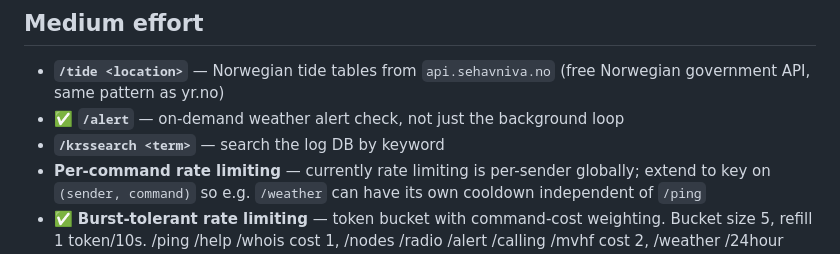
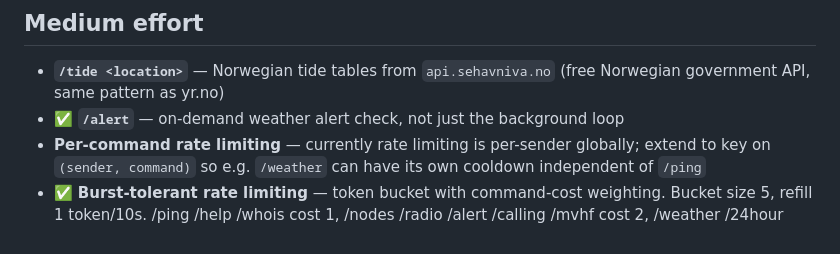
Before and after one commit to chhenni/MeshtasticBot, a Markdown page: IDEAS.md, the part around the change. GitHub-like rendering.

Commit message:
Remove /krssearch idea — web UI log search covers the use case better
Co-authored-by: Copilot <223556219+Copilot@users.noreply.github.com>

```diff
--- a/IDEAS.md
+++ b/IDEAS.md
@@ -12,7 +12,6 @@
 
 - **`/tide <location>`** — Norwegian tide tables from `api.sehavniva.no` (free Norwegian government API, same pattern as yr.no)
 - ✅ **`/alert`** — on-demand weather alert check, not just the background loop
-- **`/krssearch <term>`** — search the log DB by keyword
 - **Per-command rate limiting** — currently rate limiting is per-sender globally; extend to key on `(sender, command)` so e.g. `/weather` can have its own cooldown independent of `/ping`
 - ✅ **Burst-tolerant rate limiting** — token bucket with command-cost weighting. Bucket size 5, refill 1 token/10s. /ping /help /whois cost 1, /nodes /radio /alert /calling /mvhf cost 2, /weather /24hour /bandplan /krslog /krslast cost 3.
 - **Web UI authentication** — simple IP whitelist or API key to protect the message log from open network access
```
